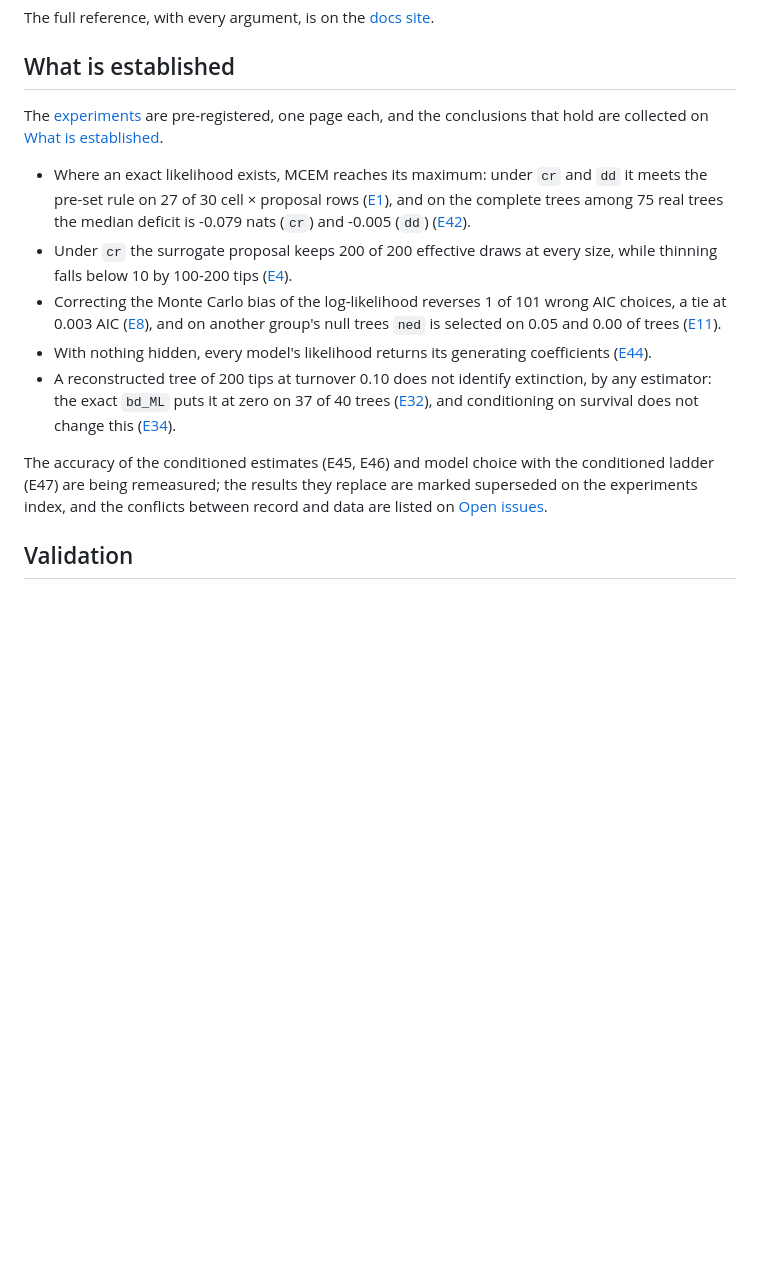
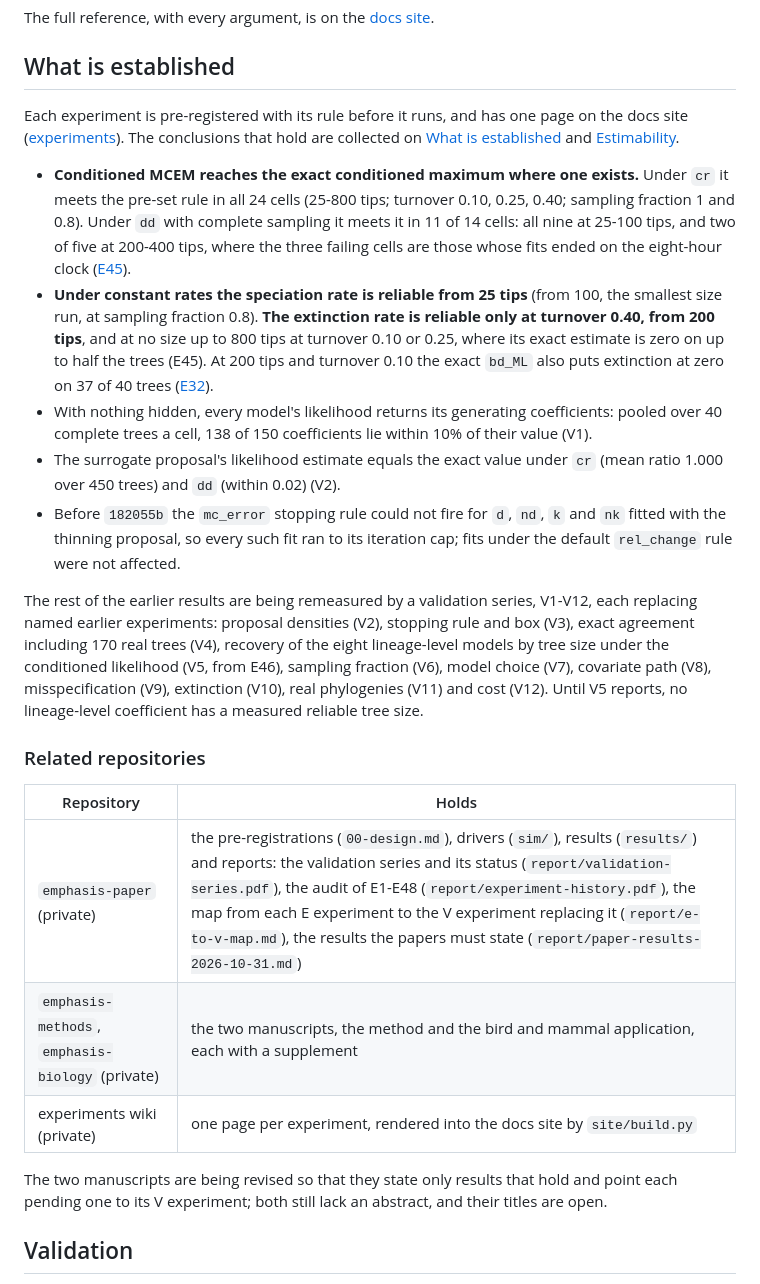
Before and after one commit to franciscorichter/emphasis, a Markdown page: README.md, the part around the change. Drawn GitHub-style; blank space fills up the shorter version.

Commit message:
README: What is established rewritten from the current results (E45 complete, V1, V2, the mc_error defect) and the V1-V12 series; related repositories and the manuscripts' state. The previous list cited E1, E4, E8, E11, E42 and E44 results that the audit marks partly holding or replaced

```diff
--- a/README.md
+++ b/README.md
@@ -352,15 +352,25 @@ The full reference, with every argument, is on the [docs site](https://francisco
 
 ## What is established
 
-The [experiments](https://franciscorichter.github.io/emphasis/experiments/) are pre-registered, one page each, and the conclusions that hold are collected on [What is established](https://franciscorichter.github.io/emphasis/established.html).
+Each experiment is pre-registered with its rule before it runs, and has one page on the docs site ([experiments](https://franciscorichter.github.io/emphasis/experiments/)). The conclusions that hold are collected on [What is established](https://franciscorichter.github.io/emphasis/established.html) and [Estimability](https://franciscorichter.github.io/emphasis/estimability.html).
 
-- Where an exact likelihood exists, MCEM reaches its maximum: under `cr` and `dd` it meets the pre-set rule on 27 of 30 cell × proposal rows ([E1](https://franciscorichter.github.io/emphasis/experiments/E1.html)), and on the complete trees among 75 real trees the median deficit is -0.079 nats (`cr`) and -0.005 (`dd`) ([E42](https://franciscorichter.github.io/emphasis/experiments/E42.html)).
-- Under `cr` the surrogate proposal keeps 200 of 200 effective draws at every size, while thinning falls below 10 by 100-200 tips ([E4](https://franciscorichter.github.io/emphasis/experiments/E4.html)).
-- Correcting the Monte Carlo bias of the log-likelihood reverses 1 of 101 wrong AIC choices, a tie at 0.003 AIC ([E8](https://franciscorichter.github.io/emphasis/experiments/E8.html)), and on another group's null trees `ned` is selected on 0.05 and 0.00 of trees ([E11](https://franciscorichter.github.io/emphasis/experiments/E11.html)).
-- With nothing hidden, every model's likelihood returns its generating coefficients ([E44](https://franciscorichter.github.io/emphasis/experiments/E44.html)).
-- A reconstructed tree of 200 tips at turnover 0.10 does not identify extinction, by any estimator: the exact `bd_ML` puts it at zero on 37 of 40 trees ([E32](https://franciscorichter.github.io/emphasis/experiments/E32.html)), and conditioning on survival does not change this ([E34](https://franciscorichter.github.io/emphasis/experiments/E34.html)).
+- **Conditioned MCEM reaches the exact conditioned maximum where one exists.** Under `cr` it meets the pre-set rule in all 24 cells (25-800 tips; turnover 0.10, 0.25, 0.40; sampling fraction 1 and 0.8). Under `dd` with complete sampling it meets it in 11 of 14 cells: all nine at 25-100 tips, and two of five at 200-400 tips, where the three failing cells are those whose fits ended on the eight-hour clock ([E45](https://franciscorichter.github.io/emphasis/experiments/E45.html)).
+- **Under constant rates the speciation rate is reliable from 25 tips** (from 100, the smallest size run, at sampling fraction 0.8). **The extinction rate is reliable only at turnover 0.40, from 200 tips**, and at no size up to 800 tips at turnover 0.10 or 0.25, where its exact estimate is zero on up to half the trees (E45). At 200 tips and turnover 0.10 the exact `bd_ML` also puts extinction at zero on 37 of 40 trees ([E32](https://franciscorichter.github.io/emphasis/experiments/E32.html)).
+- With nothing hidden, every model's likelihood returns its generating coefficients: pooled over 40 complete trees a cell, 138 of 150 coefficients lie within 10% of their value (V1).
+- The surrogate proposal's likelihood estimate equals the exact value under `cr` (mean ratio 1.000 over 450 trees) and `dd` (within 0.02) (V2).
+- Before `182055b` the `mc_error` stopping rule could not fire for `d`, `nd`, `k` and `nk` fitted with the thinning proposal, so every such fit ran to its iteration cap; fits under the default `rel_change` rule were not affected.
 
-The accuracy of the conditioned estimates (E45, E46) and model choice with the conditioned ladder (E47) are being remeasured; the results they replace are marked superseded on the experiments index, and the conflicts between record and data are listed on [Open issues](https://franciscorichter.github.io/emphasis/open-issues.html).
+The rest of the earlier results are being remeasured by a validation series, V1-V12, each replacing named earlier experiments: proposal densities (V2), stopping rule and box (V3), exact agreement including 170 real trees (V4), recovery of the eight lineage-level models by tree size under the conditioned likelihood (V5, from E46), sampling fraction (V6), model choice (V7), covariate path (V8), misspecification (V9), extinction (V10), real phylogenies (V11) and cost (V12). Until V5 reports, no lineage-level coefficient has a measured reliable tree size.
+
+### Related repositories
+
+| Repository | Holds |
+| ---------- | ----- |
+| `emphasis-paper` (private) | the pre-registrations (`00-design.md`), drivers (`sim/`), results (`results/`) and reports: the validation series and its status (`report/validation-series.pdf`), the audit of E1-E48 (`report/experiment-history.pdf`), the map from each E experiment to the V experiment replacing it (`report/e-to-v-map.md`), the results the papers must state (`report/paper-results-2026-10-31.md`) |
+| `emphasis-methods`, `emphasis-biology` (private) | the two manuscripts, the method and the bird and mammal application, each with a supplement |
+| experiments wiki (private) | one page per experiment, rendered into the docs site by `site/build.py` |
+
+The two manuscripts are being revised so that they state only results that hold and point each pending one to its V experiment; both still lack an abstract, and their titles are open.
 
 ## Validation
 
```
